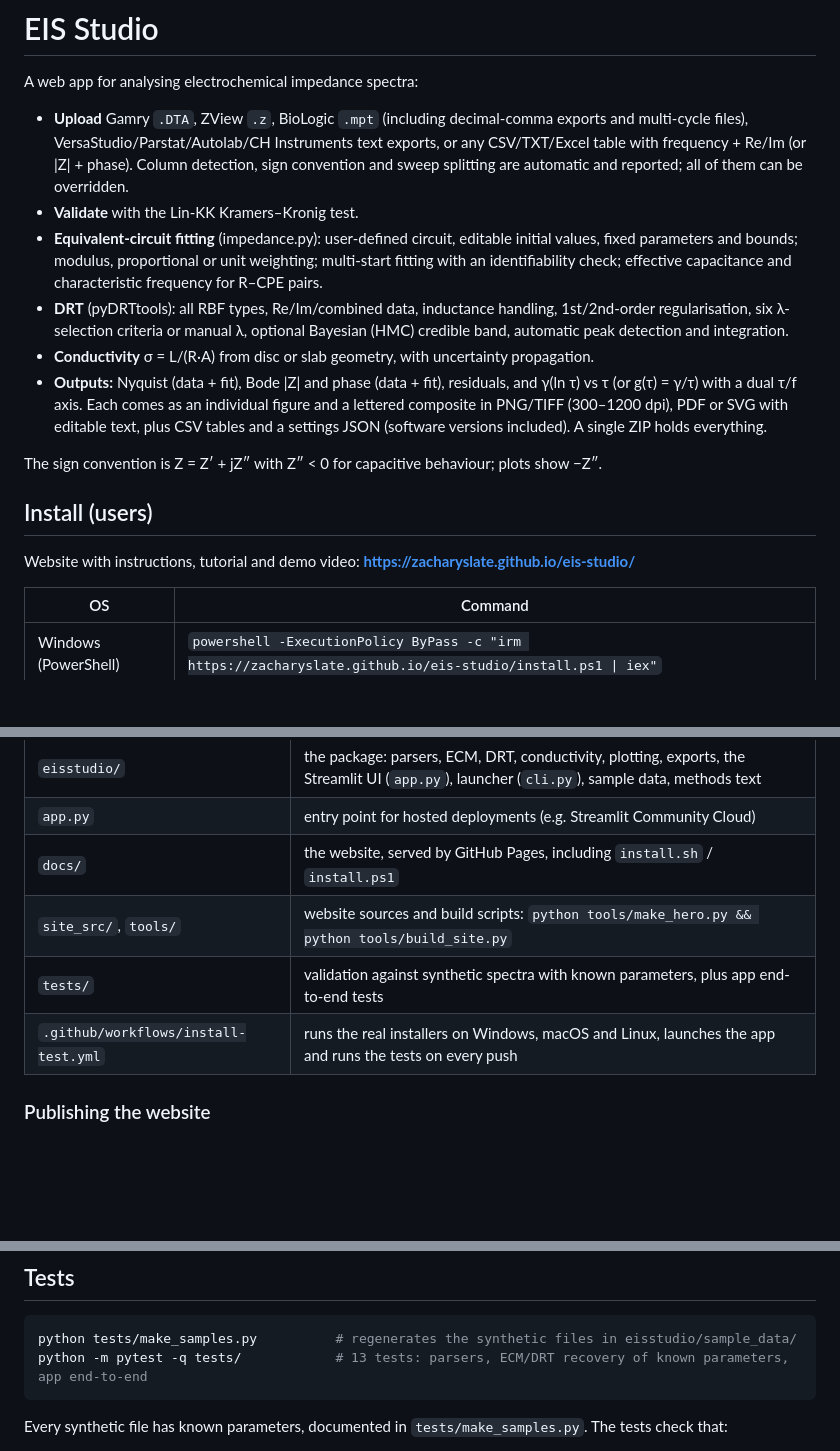
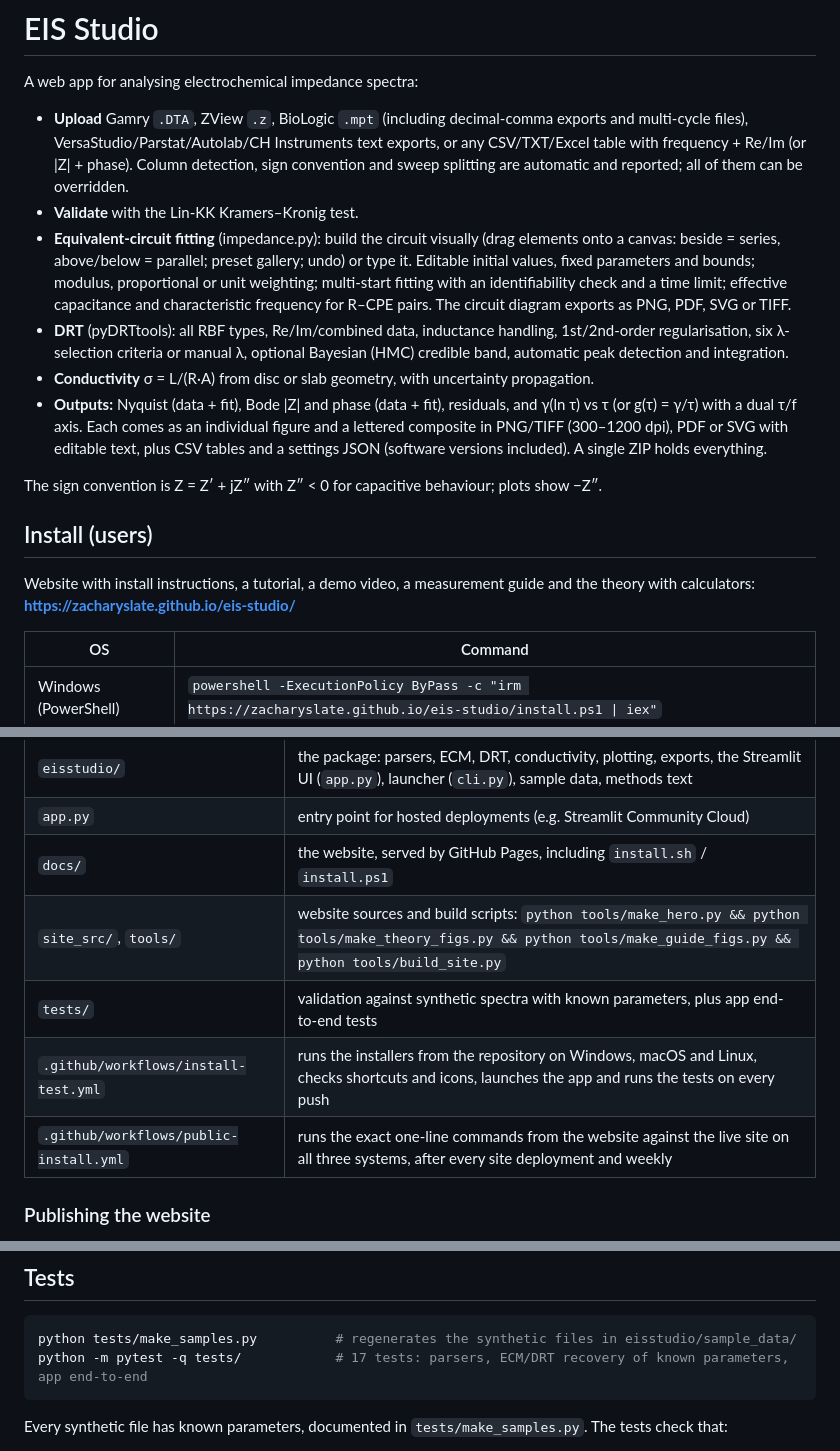
Before and after one commit to zacharyslate/eis-studio, a Markdown page: README.md, 3 parts joined by grey strips. Drawn GitHub-style; blank space fills up the shorter version.

Commit message:
README: circuit editor, guide and theory pages, public-install CI
Co-Authored-By: Claude Opus 5.5 <noreply@anthropic.com>
Claude-Session: https://claude.ai/code/session_01DhTZnqJPvtman5mCCCobsN

````diff
--- a/README.md
+++ b/README.md
@@ -4,7 +4,7 @@ A web app for analysing electrochemical impedance spectra:
 
 * **Upload** Gamry `.DTA`, ZView `.z`, BioLogic `.mpt` (including decimal-comma exports and multi-cycle files), VersaStudio/Parstat/Autolab/CH Instruments text exports, or any CSV/TXT/Excel table with frequency + Re/Im (or |Z| + phase). Column detection, sign convention and sweep splitting are automatic and reported; all of them can be overridden.
 * **Validate** with the Lin-KK Kramers–Kronig test.
-* **Equivalent-circuit fitting** (impedance.py): user-defined circuit, editable initial values, fixed parameters and bounds; modulus, proportional or unit weighting; multi-start fitting with an identifiability check; effective capacitance and characteristic frequency for R–CPE pairs.
+* **Equivalent-circuit fitting** (impedance.py): build the circuit visually (drag elements onto a canvas: beside = series, above/below = parallel; preset gallery; undo) or type it. Editable initial values, fixed parameters and bounds; modulus, proportional or unit weighting; multi-start fitting with an identifiability check and a time limit; effective capacitance and characteristic frequency for R–CPE pairs. The circuit diagram exports as PNG, PDF, SVG or TIFF.
 * **DRT** (pyDRTtools): all RBF types, Re/Im/combined data, inductance handling, 1st/2nd-order regularisation, six λ-selection criteria or manual λ, optional Bayesian (HMC) credible band, automatic peak detection and integration.
 * **Conductivity** σ = L/(R·A) from disc or slab geometry, with uncertainty propagation.
 * **Outputs:** Nyquist (data + fit), Bode |Z| and phase (data + fit), residuals, and γ(ln τ) vs τ (or g(τ) = γ/τ) with a dual τ/f axis. Each comes as an individual figure and a lettered composite in PNG/TIFF (300–1200 dpi), PDF or SVG with editable text, plus CSV tables and a settings JSON (software versions included). A single ZIP holds everything.
@@ -13,7 +13,7 @@ The sign convention is Z = Z′ + jZ″ with Z″ < 0 for capacitive behaviour;
 
 ## Install (users)
 
-Website with instructions, tutorial and demo video: **https://zacharyslate.github.io/eis-studio/**
+Website with install instructions, a tutorial, a demo video, a measurement guide and the theory with calculators: **https://zacharyslate.github.io/eis-studio/**
 
 | OS | Command |
 |---|---|
@@ -37,9 +37,10 @@ eis-studio                      # or: streamlit run app.py
 | `eisstudio/` | the package: parsers, ECM, DRT, conductivity, plotting, exports, the Streamlit UI (`app.py`), launcher (`cli.py`), sample data, methods text |
 | `app.py` | entry point for hosted deployments (e.g. Streamlit Community Cloud) |
 | `docs/` | the website, served by GitHub Pages, including `install.sh` / `install.ps1` |
-| `site_src/`, `tools/` | website sources and build scripts: `python tools/make_hero.py && python tools/build_site.py` |
+| `site_src/`, `tools/` | website sources and build scripts: `python tools/make_hero.py && python tools/make_theory_figs.py && python tools/make_guide_figs.py && python tools/build_site.py` |
 | `tests/` | validation against synthetic spectra with known parameters, plus app end-to-end tests |
-| `.github/workflows/install-test.yml` | runs the real installers on Windows, macOS and Linux, launches the app and runs the tests on every push |
+| `.github/workflows/install-test.yml` | runs the installers from the repository on Windows, macOS and Linux, checks shortcuts and icons, launches the app and runs the tests on every push |
+| `.github/workflows/public-install.yml` | runs the exact one-line commands from the website against the live site on all three systems, after every site deployment and weekly |
 
 ### Publishing the website
 
@@ -53,7 +54,7 @@ The same repository also deploys to [Streamlit Community Cloud](https://share.st
 
 ```bash
 python tests/make_samples.py          # regenerates the synthetic files in eisstudio/sample_data/
-python -m pytest -q tests/            # 13 tests: parsers, ECM/DRT recovery of known parameters, app end-to-end
+python -m pytest -q tests/            # 17 tests: parsers, ECM/DRT recovery of known parameters, app end-to-end
 ```
 
 Every synthetic file has known parameters, documented in `tests/make_samples.py`. The tests check that:
````
